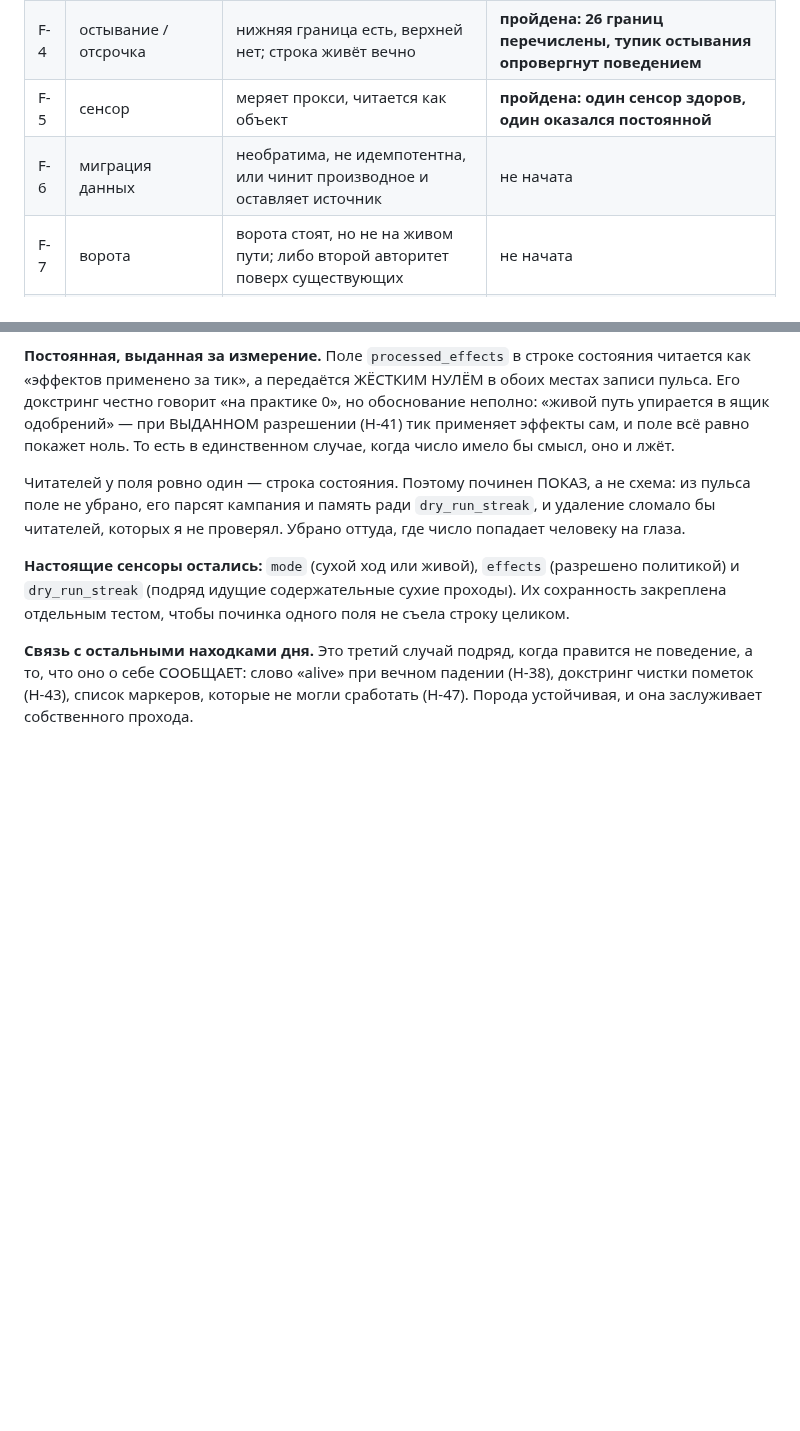
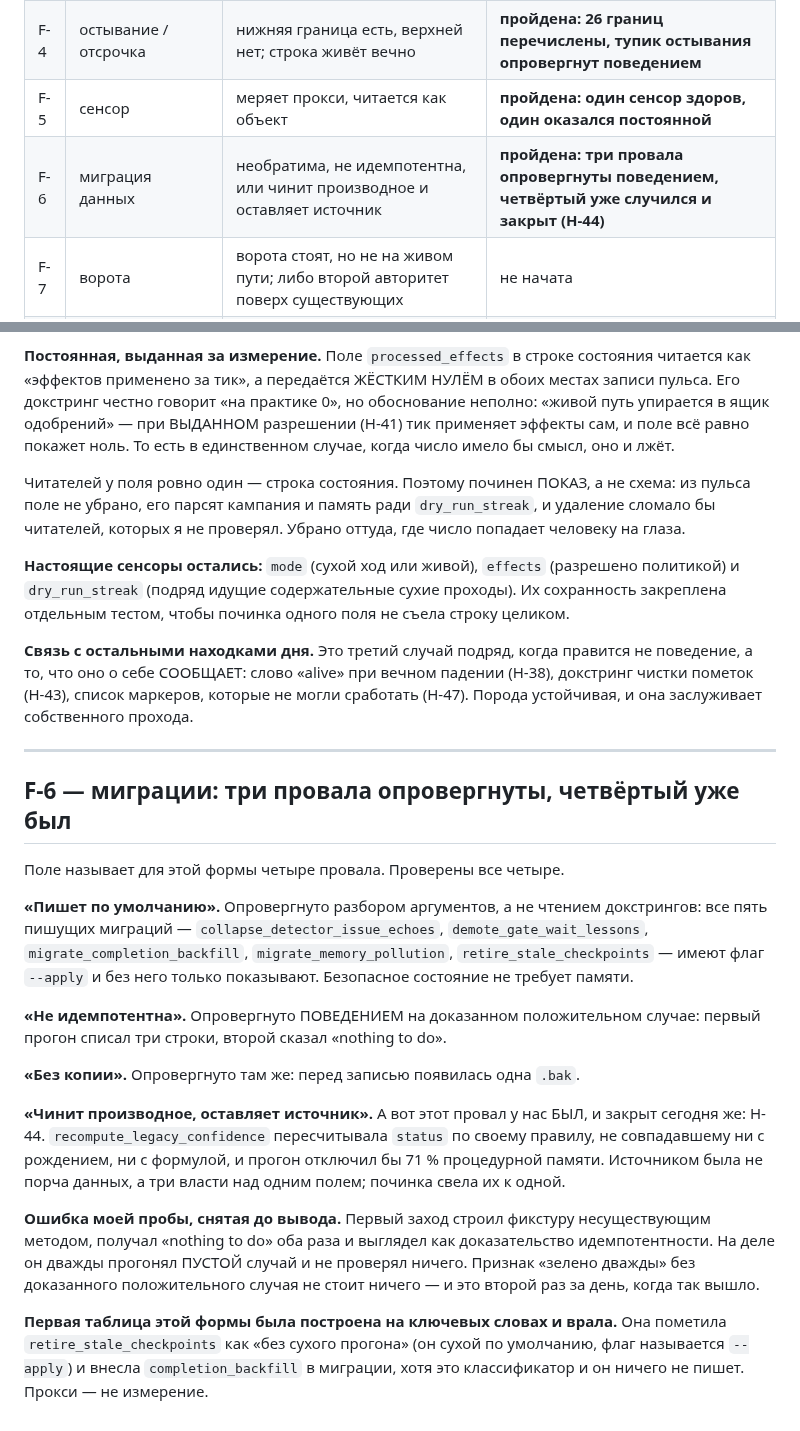
Before and after one commit to andreyshapira1983-sketch/agent, a Markdown page: docs/audit/FIELD_CHECK_QUEUE.md, 2 parts joined by grey strips. Rendered like a GitHub page; blank space fills up the shorter version.

Commit message:
docs: F-6 — three migration failures refuted by behaviour, the fourth had already happened
The field names four failures for the migration shape. All four were checked.

"Writes by default" — refuted by parsing the argument surface rather than
reading docstrings: all five writing migrations carry an --apply flag and
otherwise only report. The safe state requires no memory.

"Not idempotent" — refuted by BEHAVIOUR on a proven positive case: the first run
retired three rows, the second said "nothing to do".

"No backup" — refuted in the same run: one .bak appeared before the write.

"Fixes the derivative and leaves the source" — this one we DID have, and it was
closed the same day as H-44. recompute_legacy_confidence recomputed status by a
rule that matched neither birth nor the formula, and a pass would have disabled
71% of procedural memory. The source was not corrupt data but three authorities
over one field; the fix reduced them to one.

My own probe was wrong first and was retracted before any conclusion: the first
attempt built its fixture with a method that does not exist, got "nothing to do"
twice, and looked like proof of idempotence. It had run the EMPTY case twice and
tested nothing. "Green twice" without a proven positive case is worth nothing —
the second time today that happened.

The first table for this form was built on keywords and lied. It marked
retire_stale_checkpoints as having no dry run (it is dry by default; the flag is
called --apply) and listed completion_backfill as a migration when it is a
classifier that writes nothing. A proxy is not a measurement.

Co-Authored-By: Claude Fable 5 <noreply@anthropic.com>

```diff
--- a/docs/audit/FIELD_CHECK_QUEUE.md
+++ b/docs/audit/FIELD_CHECK_QUEUE.md
@@ -32,7 +32,7 @@
 | F-3 | список-разрешение / запрета | список — снимок; новые члены появляются, а список молча их не покрывает | **пройдена: два направления измерены, открытый список получил свидетеля** |
 | F-4 | остывание / отсрочка | нижняя граница есть, верхней нет; строка живёт вечно | **пройдена: 26 границ перечислены, тупик остывания опровергнут поведением** |
 | F-5 | сенсор | меряет прокси, читается как объект | **пройдена: один сенсор здоров, один оказался постоянной** |
-| F-6 | миграция данных | необратима, не идемпотентна, или чинит производное и оставляет источник | не начата |
+| F-6 | миграция данных | необратима, не идемпотентна, или чинит производное и оставляет источник | **пройдена: три провала опровергнуты поведением, четвёртый уже случился и закрыт (H-44)** |
 | F-7 | ворота | ворота стоят, но не на живом пути; либо второй авторитет поверх существующих | не начата |
 | F-8 | разбор / регулярное выражение | стоимость на враждебном входе; расхождение с потребителем | не начата |
 
@@ -254,3 +254,37 @@
 не поведение, а то, что оно о себе СООБЩАЕТ: слово «alive» при вечном падении
 (H-38), докстринг чистки пометок (H-43), список маркеров, которые не могли
 сработать (H-47). Порода устойчивая, и она заслуживает собственного прохода.
+
+---
+
+## F-6 — миграции: три провала опровергнуты, четвёртый уже был
+
+Поле называет для этой формы четыре провала. Проверены все четыре.
+
+**«Пишет по умолчанию».** Опровергнуто разбором аргументов, а не чтением
+докстрингов: все пять пишущих миграций — `collapse_detector_issue_echoes`,
+`demote_gate_wait_lessons`, `migrate_completion_backfill`,
+`migrate_memory_pollution`, `retire_stale_checkpoints` — имеют флаг `--apply` и
+без него только показывают. Безопасное состояние не требует памяти.
+
+**«Не идемпотентна».** Опровергнуто ПОВЕДЕНИЕМ на доказанном положительном
+случае: первый прогон списал три строки, второй сказал «nothing to do».
+
+**«Без копии».** Опровергнуто там же: перед записью появилась одна `.bak`.
+
+**«Чинит производное, оставляет источник».** А вот этот провал у нас БЫЛ, и
+закрыт сегодня же: H-44. `recompute_legacy_confidence` пересчитывала `status` по
+своему правилу, не совпадавшему ни с рождением, ни с формулой, и прогон отключил
+бы 71 % процедурной памяти. Источником была не порча данных, а три власти над
+одним полем; починка свела их к одной.
+
+**Ошибка моей пробы, снятая до вывода.** Первый заход строил фикстуру
+несуществующим методом, получал «nothing to do» оба раза и выглядел как
+доказательство идемпотентности. На деле он дважды прогонял ПУСТОЙ случай и не
+проверял ничего. Признак «зелено дважды» без доказанного положительного случая
+не стоит ничего — и это второй раз за день, когда так вышло.
+
+**Первая таблица этой формы была построена на ключевых словах и врала.** Она
+пометила `retire_stale_checkpoints` как «без сухого прогона» (он сухой по
+умолчанию, флаг называется `--apply`) и внесла `completion_backfill` в
+миграции, хотя это классификатор и он ничего не пишет. Прокси — не измерение.
```
